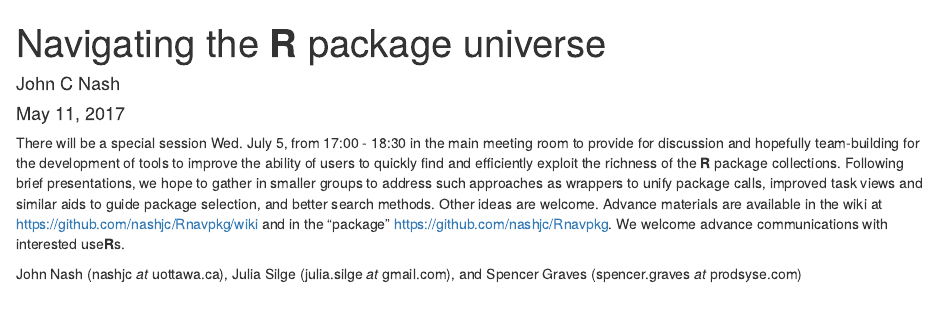
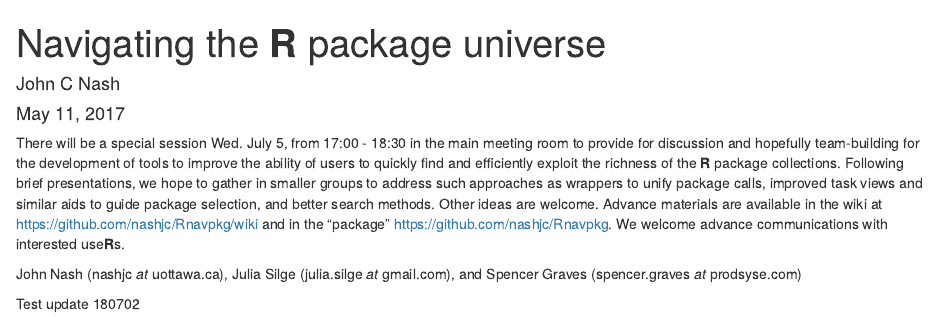
Before and after one commit to Evolver90/Rnavpkg, an R Markdown document (Newsitem.Rmd): the page in a window 1100 px wide, from its top. Rendered offline with R 4.5, knitr and Pandoc, with nearby package versions.

Commit message:
test update with SSH key for push

```diff
--- a/Newsitem.Rmd
+++ b/Newsitem.Rmd
@@ -14,3 +14,5 @@ are available in the wiki at https://github.com/nashjc/Rnavpkg/wiki and in the "
 https://github.com/nashjc/Rnavpkg. We welcome advance communications with interested use**R**s.
 
 John Nash (nashjc _at_ uottawa.ca), Julia Silge (julia.silge _at_ gmail.com), and Spencer Graves (spencer.graves _at_ prodsyse.com)
+
+Test update 180702
```
